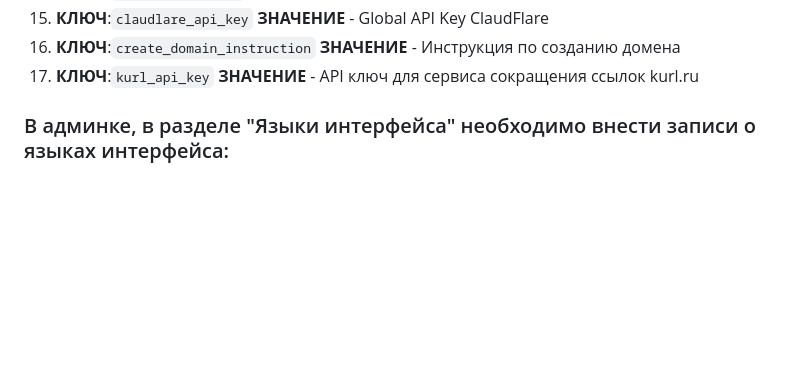
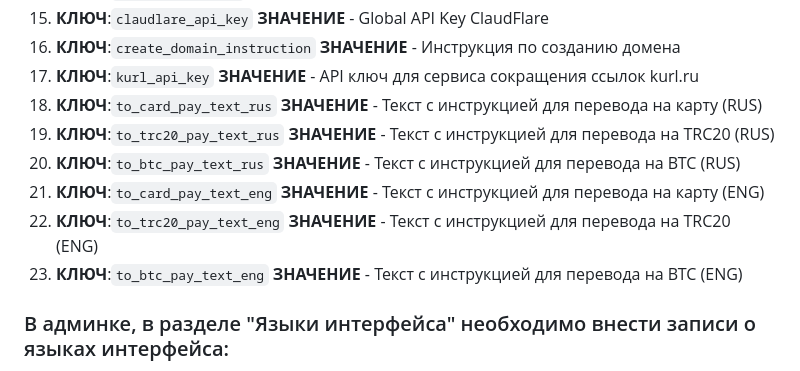
Before and after one commit to DaniilSh23/redirect_bot_admin, a Markdown page: README.md, the part around the change. Rendered like a GitHub page; blank space fills up the shorter version.

Commit message:
дополнено описание

````diff
--- a/README.md
+++ b/README.md
@@ -18,6 +18,12 @@
 15. **КЛЮЧ**:```claudlare_api_key``` **ЗНАЧЕНИЕ** - Global API Key ClaudFlare
 16. **КЛЮЧ**:```create_domain_instruction``` **ЗНАЧЕНИЕ** - Инструкция по созданию домена
 17. **КЛЮЧ**:```kurl_api_key``` **ЗНАЧЕНИЕ** - API ключ для сервиса сокращения ссылок kurl.ru
+18. **КЛЮЧ**:```to_card_pay_text_rus``` **ЗНАЧЕНИЕ** - Текст с инструкцией для перевода на карту (RUS)
+19. **КЛЮЧ**:```to_trc20_pay_text_rus``` **ЗНАЧЕНИЕ** - Текст с инструкцией для перевода на TRC20 (RUS)
+20. **КЛЮЧ**:```to_btc_pay_text_rus``` **ЗНАЧЕНИЕ** - Текст с инструкцией для перевода на BTC (RUS)
+21. **КЛЮЧ**:```to_card_pay_text_eng``` **ЗНАЧЕНИЕ** - Текст с инструкцией для перевода на карту (ENG)
+22. **КЛЮЧ**:```to_trc20_pay_text_eng``` **ЗНАЧЕНИЕ** - Текст с инструкцией для перевода на TRC20 (ENG)
+23. **КЛЮЧ**:```to_btc_pay_text_eng``` **ЗНАЧЕНИЕ** - Текст с инструкцией для перевода на BTC (ENG)
 
 ### В админке, в разделе "Языки интерфейса" необходимо внести записи о языках интерфейса:
 1. С языковым кодом `rus` для русского языка
````
